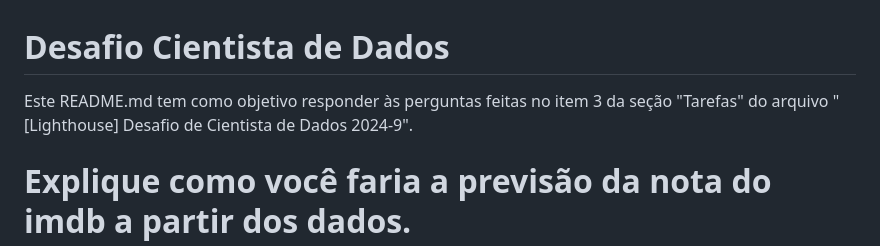
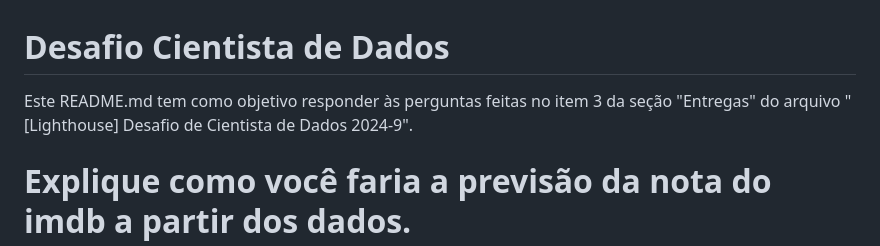
Before and after one commit to rafaelpd887/Movies, a Markdown page: códigos e pacotes/README.md, the part around the change. Rendered like a GitHub page.

```diff
--- a/códigos e pacotes/README.md
+++ b/códigos e pacotes/README.md
@@ -1,5 +1,5 @@
 # Desafio Cientista de Dados
-Este README.md tem como objetivo responder às perguntas feitas no item 3 da seção "Tarefas" do arquivo "[Lighthouse] Desafio de Cientista de Dados 2024-9".
+Este README.md tem como objetivo responder às perguntas feitas no item 3 da seção "Entregas" do arquivo "[Lighthouse] Desafio de Cientista de Dados 2024-9".
 
 # Explique como você faria a previsão da nota do imdb a partir dos dados.
 Primeiramente, busco entender os dados através do meu conhecimento de mundo. Tento identificar quais variáveis presentes no dataset tendem a ter maior influência na nota do IMDb.
```
